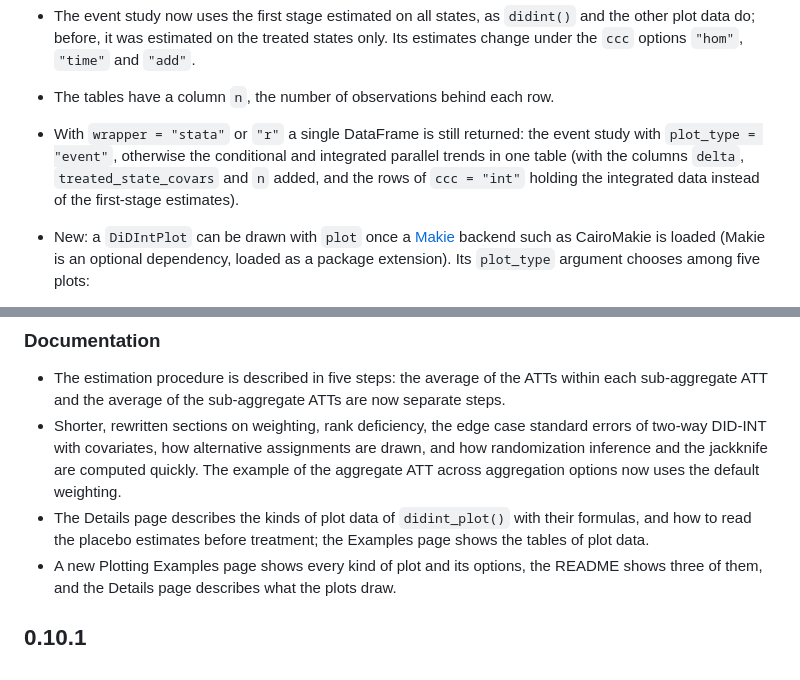
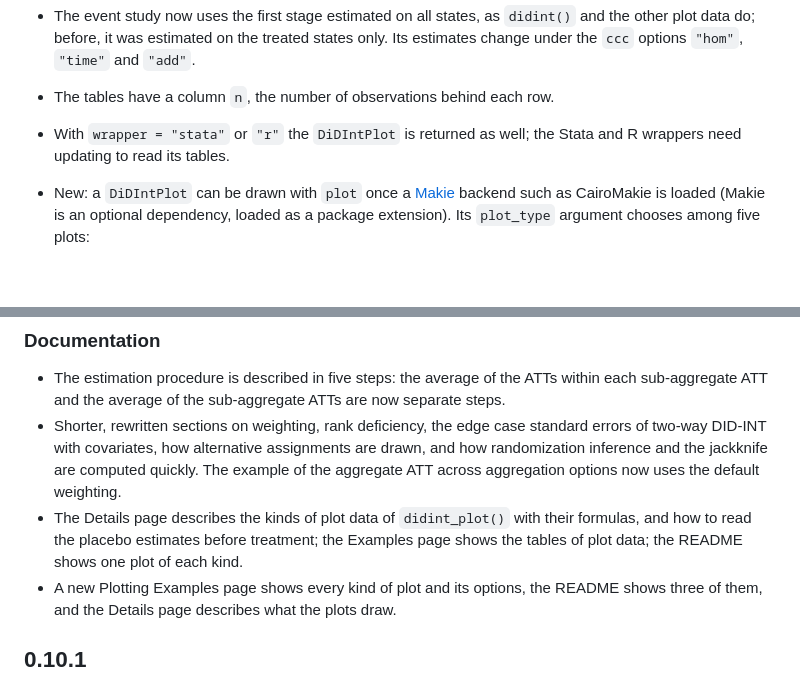
Before and after one commit to ebjamieson97/DiDInt.jl, a Markdown page: CHANGELOG.md, 2 parts joined by grey strips. GitHub-like rendering; blank space fills up the shorter version.

```diff
--- a/CHANGELOG.md
+++ b/CHANGELOG.md
@@ -67,10 +67,8 @@
   other plot data do; before, it was estimated on the treated states only. Its estimates
   change under the `ccc` options `"hom"`, `"time"` and `"add"`.
 - The tables have a column `n`, the number of observations behind each row.
-- With `wrapper = "stata"` or `"r"` a single DataFrame is still returned: the event study
-  with `plot_type = "event"`, otherwise the conditional and integrated parallel trends in
-  one table (with the columns `delta`, `treated_state_covars` and `n` added, and the rows
-  of `ccc = "int"` holding the integrated data instead of the first-stage estimates).
+- With `wrapper = "stata"` or `"r"` the `DiDIntPlot` is returned as well; the Stata and R
+  wrappers need updating to read its tables.
 - New: a `DiDIntPlot` can be drawn with `plot` once a [Makie](https://docs.makie.org)
   backend such as CairoMakie is loaded (Makie is an optional dependency, loaded as a
   package extension). Its `plot_type` argument chooses among five plots:
@@ -128,7 +126,7 @@
   aggregate ATT across aggregation options now uses the default weighting.
 - The Details page describes the kinds of plot data of `didint_plot()` with their
   formulas, and how to read the placebo estimates before treatment; the Examples page
-  shows the tables of plot data.
+  shows the tables of plot data; the README shows one plot of each kind.
 - A new Plotting Examples page shows every kind of plot and its options, the README shows
   three of them, and the Details page describes what the plots draw.
 
```
Also changed, not shown: README.md (+21 -5 lines), docs/src/assets/readme_conditional.png, docs/src/assets/readme_conditional2.png (added), docs/src/assets/readme_event.png, docs/src/assets/readme_integrated2.png (added), 8 other files.
